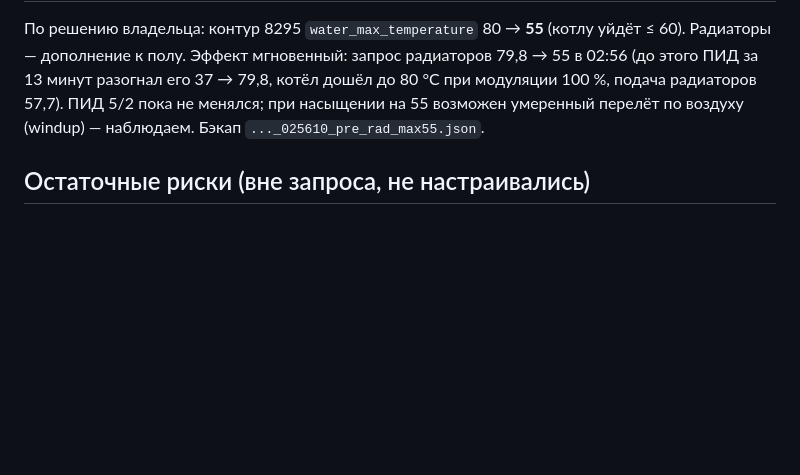
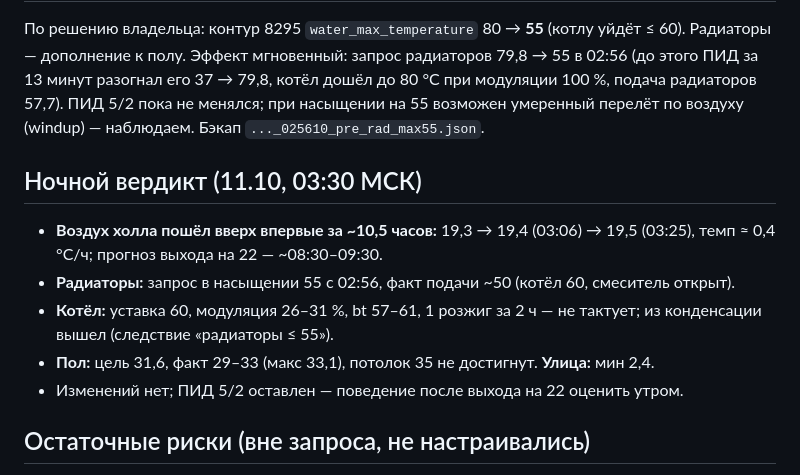
Before and after one commit to 9464336-code/term, a Markdown page: zont/banya-audit-2026-10-10/04-changes.md, the part around the change. Drawn GitHub-style; blank space fills up the shorter version.

Commit message:
Ночной вердикт 03:30: воздух холла пошёл вверх (19,3 → 19,5), радиаторы в насыщении 55, котёл 60
Co-Authored-By: Claude Fable 5.1 <noreply@anthropic.com>
Claude-Session: https://claude.ai/code/session_01PCxzS5hb7XrHmmWgLZvA2a

```diff
--- a/zont/banya-audit-2026-10-10/04-changes.md
+++ b/zont/banya-audit-2026-10-10/04-changes.md
@@ -85,6 +85,15 @@
 не менялся; при насыщении на 55 возможен умеренный перелёт по воздуху (windup) — наблюдаем.
 Бэкап `..._025610_pre_rad_max55.json`.
 
+## Ночной вердикт (11.10, 03:30 МСК)
+
+- **Воздух холла пошёл вверх впервые за ~10,5 часов:** 19,3 → 19,4 (03:06) → 19,5 (03:25), темп ≈ 0,4 °C/ч;
+  прогноз выхода на 22 — ~08:30–09:30.
+- **Радиаторы:** запрос в насыщении 55 с 02:56, факт подачи ~50 (котёл 60, смеситель открыт).
+- **Котёл:** уставка 60, модуляция 26–31 %, bt 57–61, 1 розжиг за 2 ч — не тактует; из конденсации вышел (следствие «радиаторы ≤ 55»).
+- **Пол:** цель 31,6, факт 29–33 (макс 33,1), потолок 35 не достигнут. **Улица:** мин 2,4.
+- Изменений нет; ПИД 5/2 оставлен — поведение после выхода на 22 оценить утром.
+
 ## Остаточные риски (вне запроса, не настраивались)
 
 - Потеря радиодатчика 4098 (таймаут 20 мин, реакций нет) оставит контур без датчика воздуха.
```
